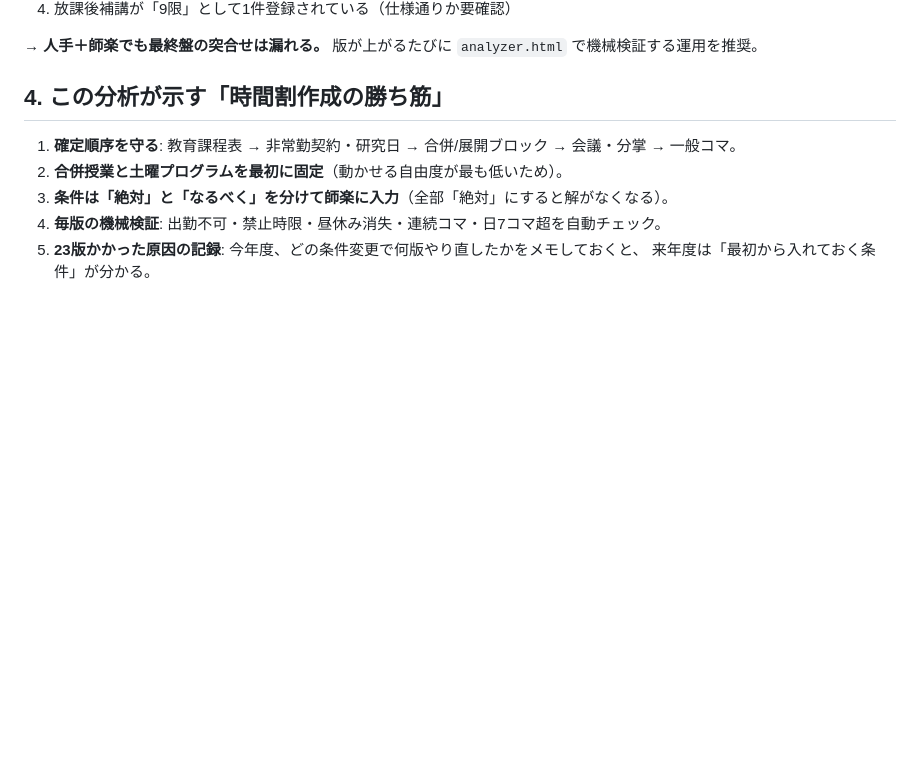
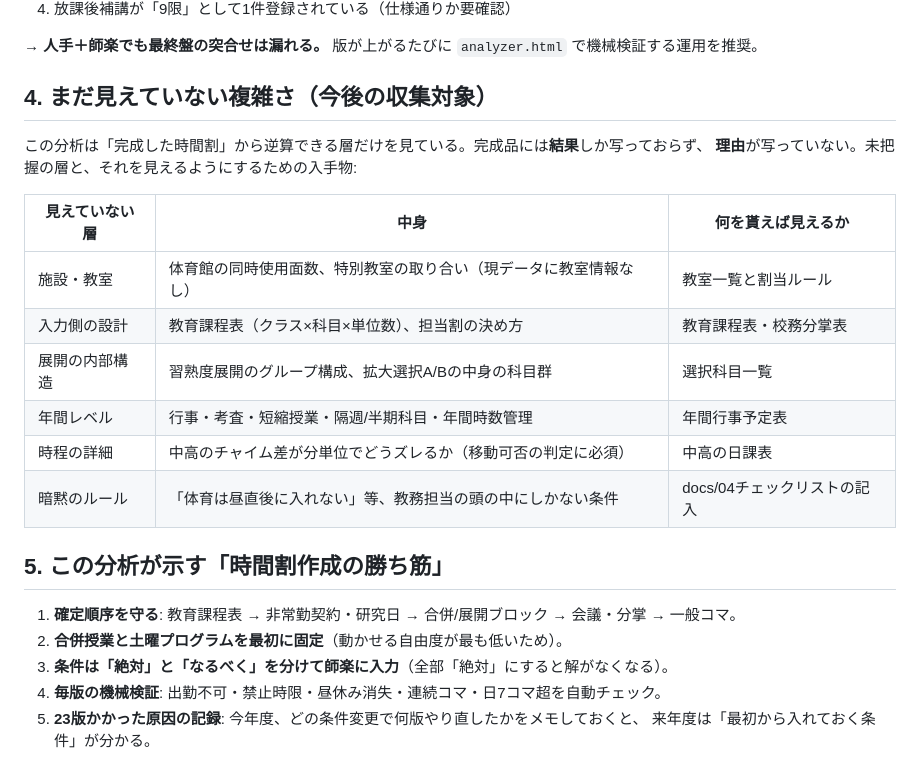
Before and after one commit to Light8849/give-and-take-2026, a Markdown page: shiraku/docs/01_本校プロファイルと難点分析.md, the part around the change. GitHub-like rendering; blank space fills up the shorter version.

```diff
--- a/shiraku/docs/01_本校プロファイルと難点分析.md
+++ b/shiraku/docs/01_本校プロファイルと難点分析.md
@@ -63,7 +63,21 @@
 
 → **人手＋師楽でも最終盤の突合せは漏れる。** 版が上がるたびに `analyzer.html` で機械検証する運用を推奨。
 
-## 4. この分析が示す「時間割作成の勝ち筋」
+## 4. まだ見えていない複雑さ（今後の収集対象）
+
+この分析は「完成した時間割」から逆算できる層だけを見ている。完成品には**結果**しか写っておらず、
+**理由**が写っていない。未把握の層と、それを見えるようにするための入手物:
+
+| 見えていない層 | 中身 | 何を貰えば見えるか |
+|---|---|---|
+| 施設・教室 | 体育館の同時使用面数、特別教室の取り合い（現データに教室情報なし） | 教室一覧と割当ルール |
+| 入力側の設計 | 教育課程表（クラス×科目×単位数）、担当割の決め方 | 教育課程表・校務分掌表 |
+| 展開の内部構造 | 習熟度展開のグループ構成、拡大選択A/Bの中身の科目群 | 選択科目一覧 |
+| 年間レベル | 行事・考査・短縮授業・隔週/半期科目・年間時数管理 | 年間行事予定表 |
+| 時程の詳細 | 中高のチャイム差が分単位でどうズレるか（移動可否の判定に必須） | 中高の日課表 |
+| 暗黙のルール | 「体育は昼直後に入れない」等、教務担当の頭の中にしかない条件 | docs/04チェックリストの記入 |
+
+## 5. この分析が示す「時間割作成の勝ち筋」
 
 1. **確定順序を守る**: 教育課程表 → 非常勤契約・研究日 → 合併/展開ブロック → 会議・分掌 → 一般コマ。
 2. **合併授業と土曜プログラムを最初に固定**（動かせる自由度が最も低いため）。
```
Also changed, not shown: shiraku/README.md (+1 -0 lines), shiraku/docs/06_自作時間割ソフト構想.md (added, +49 -0 lines).
